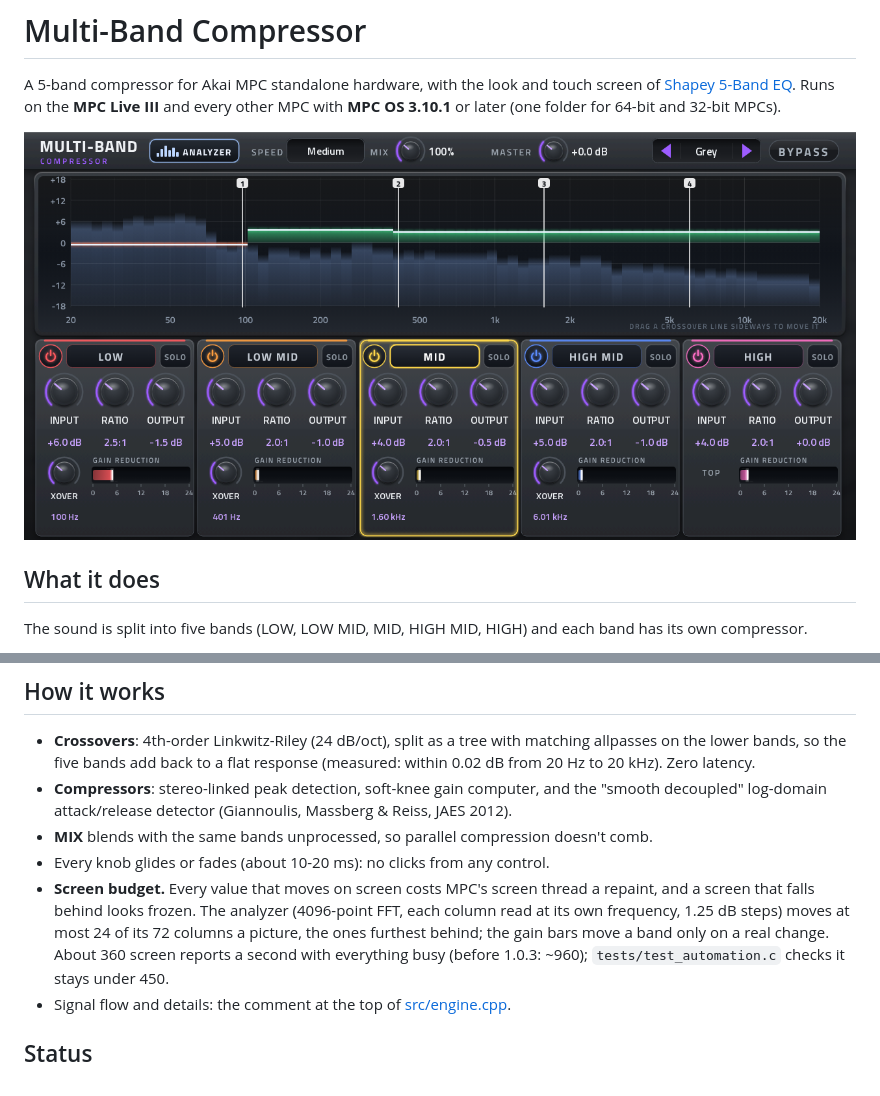
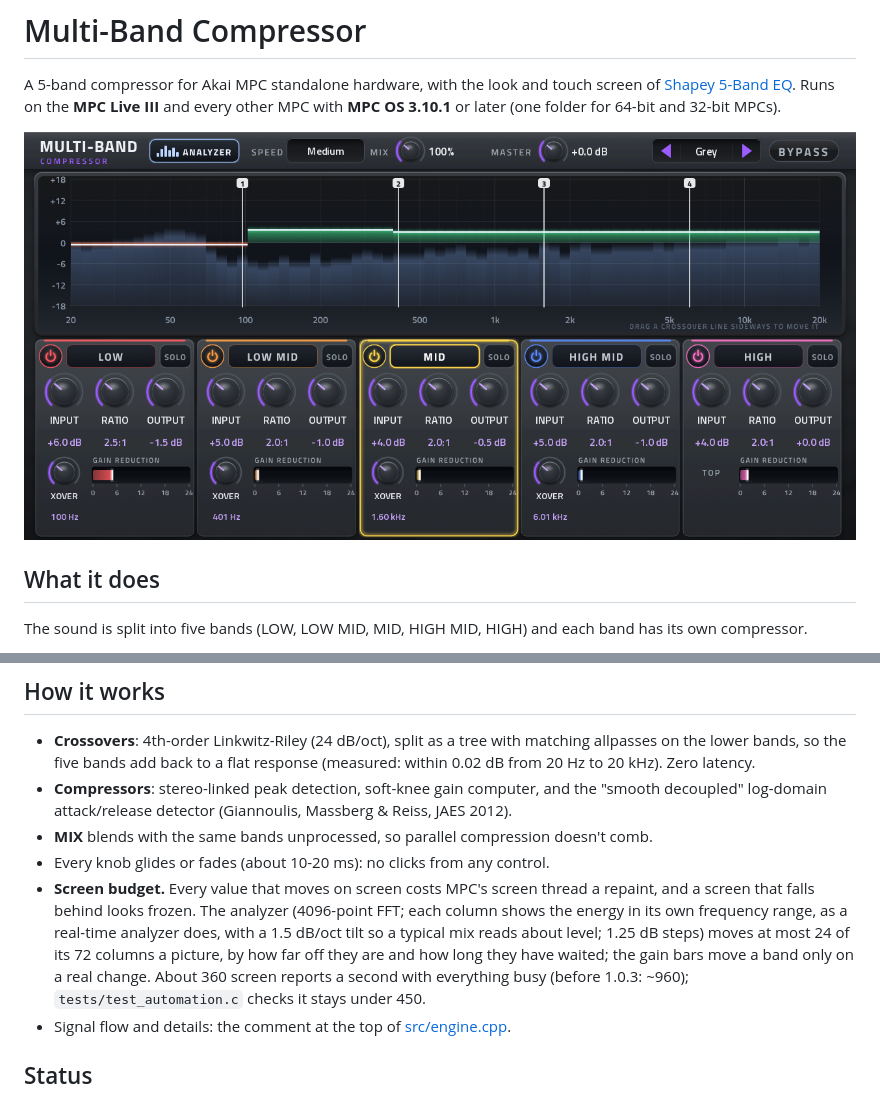
Before and after one commit to Cmackg/multi-band-compressor-mpc, a Markdown page: README.md, 2 parts joined by grey strips. Drawn GitHub-style; pictures changed too: docs/multi-band-compressor.png.

```diff
--- a/README.md
+++ b/README.md
@@ -48,8 +48,9 @@ Download `Multi-Band-Compressor-<version>-mpc.zip` from [Releases](../../release
 - **MIX** blends with the same bands unprocessed, so parallel compression doesn't comb.
 - Every knob glides or fades (about 10-20 ms): no clicks from any control.
 - **Screen budget.** Every value that moves on screen costs MPC's screen thread a repaint, and a screen that falls behind
-  looks frozen. The analyzer (4096-point FFT, each column read at its own frequency, 1.25 dB steps) moves at most 24 of
-  its 72 columns a picture, the ones furthest behind; the gain bars move a band only on a real change. About 360
+  looks frozen. The analyzer (4096-point FFT; each column shows the energy in its own frequency range, as a real-time
+  analyzer does, with a 1.5 dB/oct tilt so a typical mix reads about level; 1.25 dB steps) moves at most 24 of its 72
+  columns a picture, by how far off they are and how long they have waited; the gain bars move a band only on a real change. About 360
   screen reports a second with everything busy (before 1.0.3: ~960); `tests/test_automation.c` checks it stays under 450.
 - Signal flow and details: the comment at the top of [src/engine.cpp](src/engine.cpp).
 
```
Also changed, not shown: docs/multi-band-compressor-classic.png, 2 other files.
